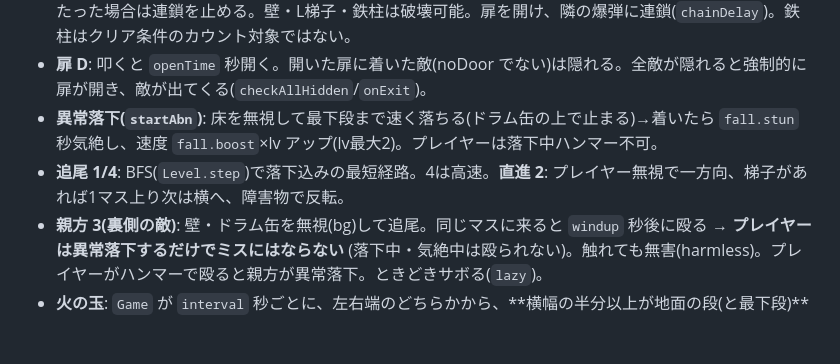
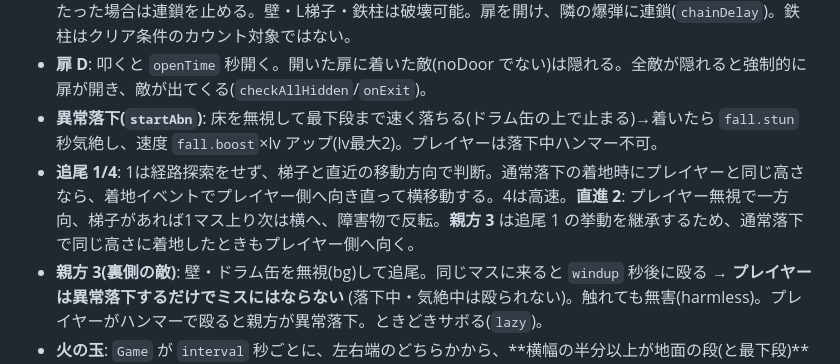
Before and after one commit to Himynameis-maker/rekikuru, a Markdown page: docs/SPEC.md, the part around the change. GitHub-like rendering; blank space fills up the shorter version.

Commit message:
Document same-height landing behavior for chaser and foreman

```diff
--- a/docs/SPEC.md
+++ b/docs/SPEC.md
@@ -83,7 +83,7 @@ js/main.js              DOM配線・モード切替(title/edit/play)・入力・
   上下左右の隣接物に通常の爆風を適用する。横方向は、隣の破壊可能な物が爆風一回分で消えた場合、その隣の破壊可能な物へ連鎖し、破壊ごとに `0.2` 秒待つ。消えなかった場合や破壊不能物に当たった場合は連鎖を止める。壁・L梯子・鉄柱は破壊可能。扉を開け、隣の爆弾に連鎖(`chainDelay`)。鉄柱はクリア条件のカウント対象ではない。
 - **扉 D**: 叩くと `openTime` 秒開く。開いた扉に着いた敵(noDoor でない)は隠れる。全敵が隠れると強制的に扉が開き、敵が出てくる(`checkAllHidden`/`onExit`)。
 - **異常落下(`startAbn`)**: 床を無視して最下段まで速く落ちる(ドラム缶の上で止まる)→着いたら `fall.stun` 秒気絶し、速度 `fall.boost`×lv アップ(lv最大2)。プレイヤーは落下中ハンマー不可。
-- **追尾 1/4**: BFS(`Level.step`)で落下込みの最短経路。4は高速。**直進 2**: プレイヤー無視で一方向、梯子があれば1マス上り次は横へ、障害物で反転。
+- **追尾 1/4**: 1は経路探索をせず、梯子と直近の移動方向で判断。通常落下の着地時にプレイヤーと同じ高さなら、着地イベントでプレイヤー側へ向き直って横移動する。4は高速。**直進 2**: プレイヤー無視で一方向、梯子があれば1マス上り次は横へ、障害物で反転。**親方 3** は追尾 1 の挙動を継承するため、通常落下で同じ高さに着地したときもプレイヤー側へ向く。
 - **親方 3(裏側の敵)**: 壁・ドラム缶を無視(bg)して追尾。同じマスに来ると `windup` 秒後に殴る → **プレイヤーは異常落下するだけでミスにはならない**
   (落下中・気絶中は殴られない)。触れても無害(harmless)。プレイヤーがハンマーで殴ると親方が異常落下。ときどきサボる(`lazy`)。
 - **火の玉**: `Game` が `interval` 秒ごとに、左右端のどちらかから、**横幅の半分以上が地面の段(と最下段)**のランダムな1段に出し、反対端まで直進(ループしない)。触れるとミス。
```
